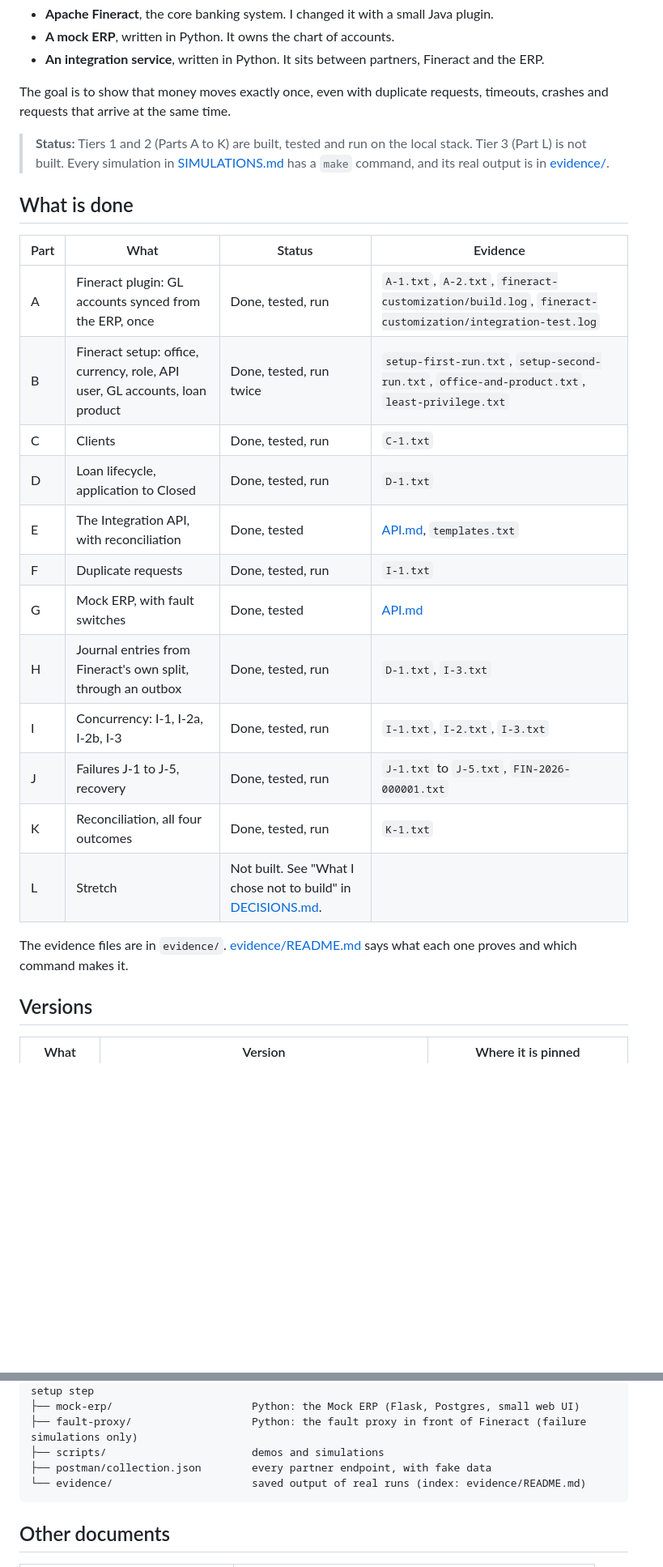
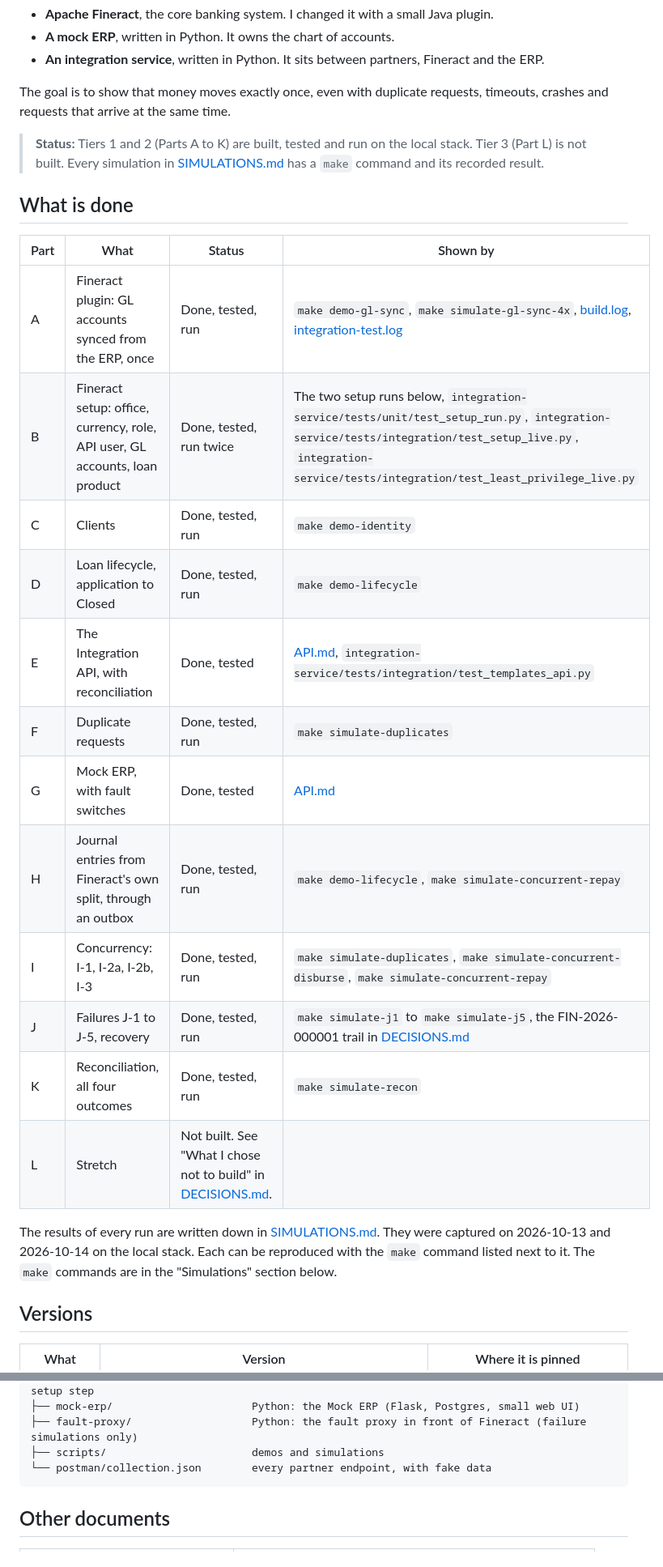
Before and after one commit to wmnjuguna/Inkomoko-Interview, a Markdown page: README.md, 2 parts joined by grey strips. Shown at 81% size. GitHub-like rendering; blank space fills up the shorter version.

Commit message:
docs: README without the evidence folder

````diff
--- a/README.md
+++ b/README.md
@@ -8,26 +8,26 @@ This is my take-home assessment. It connects three things:
 
 The goal is to show that money moves exactly once, even with duplicate requests, timeouts, crashes and requests that arrive at the same time.
 
-> **Status:** Tiers 1 and 2 (Parts A to K) are built, tested and run on the local stack. Tier 3 (Part L) is not built. Every simulation in [SIMULATIONS.md](SIMULATIONS.md) has a `make` command, and its real output is in [evidence/](evidence/README.md).
+> **Status:** Tiers 1 and 2 (Parts A to K) are built, tested and run on the local stack. Tier 3 (Part L) is not built. Every simulation in [SIMULATIONS.md](SIMULATIONS.md) has a `make` command and its recorded result.
 
 ## What is done
 
-| Part | What | Status | Evidence |
+| Part | What | Status | Shown by |
 |---|---|---|---|
-| A | Fineract plugin: GL accounts synced from the ERP, once | Done, tested, run | `A-1.txt`, `A-2.txt`, `fineract-customization/build.log`, `fineract-customization/integration-test.log` |
-| B | Fineract setup: office, currency, role, API user, GL accounts, loan product | Done, tested, run twice | `setup-first-run.txt`, `setup-second-run.txt`, `office-and-product.txt`, `least-privilege.txt` |
-| C | Clients | Done, tested, run | `C-1.txt` |
-| D | Loan lifecycle, application to Closed | Done, tested, run | `D-1.txt` |
-| E | The Integration API, with reconciliation | Done, tested | [API.md](API.md), `templates.txt` |
-| F | Duplicate requests | Done, tested, run | `I-1.txt` |
+| A | Fineract plugin: GL accounts synced from the ERP, once | Done, tested, run | `make demo-gl-sync`, `make simulate-gl-sync-4x`, [build.log](fineract-customization/build.log), [integration-test.log](fineract-customization/integration-test.log) |
+| B | Fineract setup: office, currency, role, API user, GL accounts, loan product | Done, tested, run twice | The two setup runs below, `integration-service/tests/unit/test_setup_run.py`, `integration-service/tests/integration/test_setup_live.py`, `integration-service/tests/integration/test_least_privilege_live.py` |
+| C | Clients | Done, tested, run | `make demo-identity` |
+| D | Loan lifecycle, application to Closed | Done, tested, run | `make demo-lifecycle` |
+| E | The Integration API, with reconciliation | Done, tested | [API.md](API.md), `integration-service/tests/integration/test_templates_api.py` |
+| F | Duplicate requests | Done, tested, run | `make simulate-duplicates` |
 | G | Mock ERP, with fault switches | Done, tested | [API.md](API.md) |
-| H | Journal entries from Fineract's own split, through an outbox | Done, tested, run | `D-1.txt`, `I-3.txt` |
-| I | Concurrency: I-1, I-2a, I-2b, I-3 | Done, tested, run | `I-1.txt`, `I-2.txt`, `I-3.txt` |
-| J | Failures J-1 to J-5, recovery | Done, tested, run | `J-1.txt` to `J-5.txt`, `FIN-2026-000001.txt` |
-| K | Reconciliation, all four outcomes | Done, tested, run | `K-1.txt` |
+| H | Journal entries from Fineract's own split, through an outbox | Done, tested, run | `make demo-lifecycle`, `make simulate-concurrent-repay` |
+| I | Concurrency: I-1, I-2a, I-2b, I-3 | Done, tested, run | `make simulate-duplicates`, `make simulate-concurrent-disburse`, `make simulate-concurrent-repay` |
+| J | Failures J-1 to J-5, recovery | Done, tested, run | `make simulate-j1` to `make simulate-j5`, the FIN-2026-000001 trail in [DECISIONS.md](DECISIONS.md) |
+| K | Reconciliation, all four outcomes | Done, tested, run | `make simulate-recon` |
 | L | Stretch | Not built. See "What I chose not to build" in [DECISIONS.md](DECISIONS.md). | |
 
-The evidence files are in `evidence/`. [evidence/README.md](evidence/README.md) says what each one proves and which command makes it.
+The results of every run are written down in [SIMULATIONS.md](SIMULATIONS.md). They were captured on 2026-10-13 and 2026-10-14 on the local stack. Each can be reproduced with the `make` command listed next to it. The `make` commands are in the "Simulations" section below.
 
 ## Versions
 
@@ -194,8 +194,7 @@ Each scenario has a `make` command. It prints the state before and after, in the
 ├── mock-erp/                      Python: the Mock ERP (Flask, Postgres, small web UI)
 ├── fault-proxy/                   Python: the fault proxy in front of Fineract (failure simulations only)
 ├── scripts/                       demos and simulations
-├── postman/collection.json        every partner endpoint, with fake data
-└── evidence/                      saved output of real runs (index: evidence/README.md)
+└── postman/collection.json        every partner endpoint, with fake data
 ```
 
 ## Other documents
````
Also changed, not shown: other parts of README.md (+4 -4 lines).
